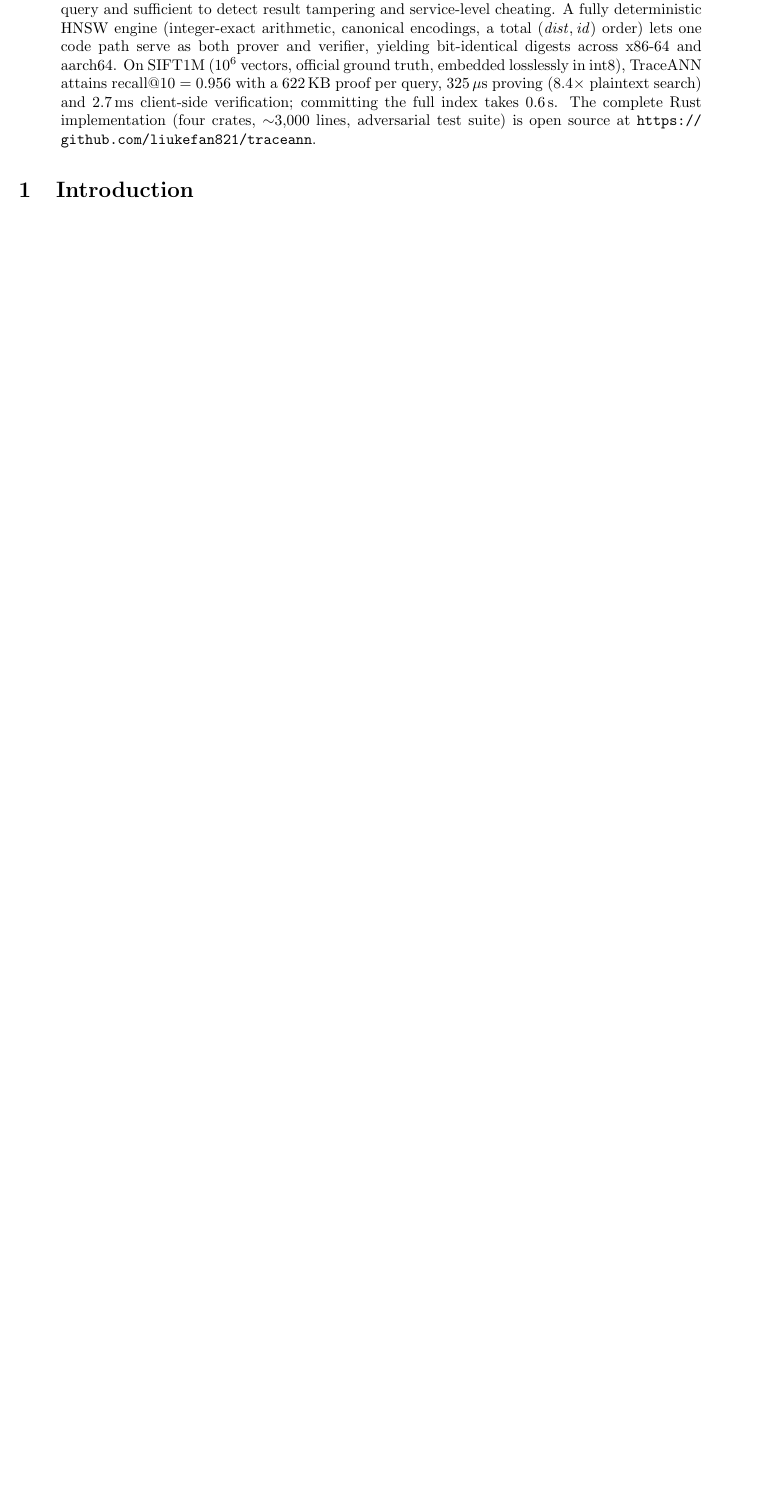
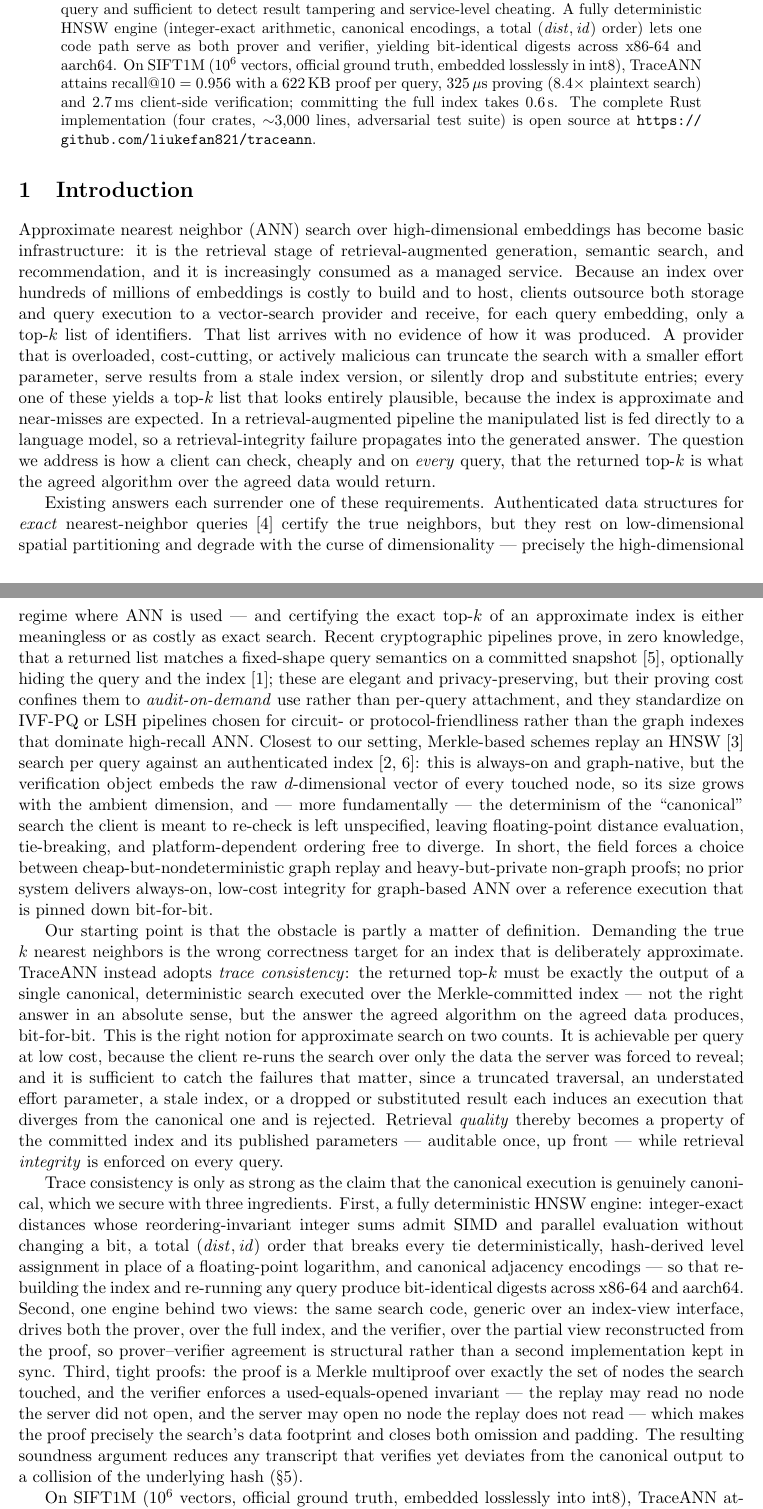
Before and after one commit to liukefan821/traceann, a LaTeX paper (paper/main.tex): part of page 1 of 3 before the commit and two parts of pages 1 and 2 of 5 after it, the two joined at a grey line, cut so that both start at the same text, the shorter picture padded with empty space. Compiled offline with pdfLaTeX.

Commit message:
paper: draft §1 Introduction (5 paragraphs); refs: add Papadopoulos 2011 (exact-kNN ADS anchor)

```diff
--- a/paper/main.tex
+++ b/paper/main.tex
@@ -58,14 +58,94 @@ crates, $\sim$3{,}000 lines, adversarial test suite) is open source at
 \end{abstract}
 
 \section{Introduction}\label{sec:intro}
-% DRAFT NOTES — write in this order:
-% p1: RAG / vector DBs outsourced; the trust gap (tamper / skimp / stale).
-% p2: why existing answers fall short — exact-kNN ADS die of the curse of
-%     dimensionality; zk pipelines (audit-on-demand) cost too much to run
-%     per query; Merkle-replay for graph indexes exists (ANNProof) but its
-%     VO carries raw vectors and its determinism story is unaddressed.
-% p3: our reframing — trace consistency (verify the execution, not the
-%     optimum); why that is the right notion for *approximate* search.
-% p4: what it takes — a bit-deterministic engine; one engine, two views;
-%     tight proofs (opened == touched).
-% p5: results teaser (SIFT1M numbers) + open source.
+
+Approximate nearest neighbor (ANN) search over high-dimensional
+embeddings has become basic infrastructure: it is the retrieval stage of
+retrieval-augmented generation, semantic search, and recommendation, and
+it is increasingly consumed as a managed service. Because an index over
+hundreds of millions of embeddings is costly to build and to host,
+clients outsource both storage and query execution to a vector-search
+provider and receive, for each query embedding, only a top-$k$ list of
+identifiers. That list arrives with no evidence of how it was produced.
+A provider that is overloaded, cost-cutting, or actively malicious can
+truncate the search with a smaller effort parameter, serve results from
+a stale index version, or silently drop and substitute entries; every
+one of these yields a top-$k$ list that looks entirely plausible,
+because the index is approximate and near-misses are expected. In a
+retrieval-augmented pipeline the manipulated list is fed directly to a
+language model, so a retrieval-integrity failure propagates into the
+generated answer. The question we address is how a client can check,
+cheaply and on \emph{every} query, that the returned top-$k$ is what the
+agreed algorithm over the agreed data would return.
+
+Existing answers each surrender one of these requirements. Authenticated
+data structures for \emph{exact} nearest-neighbor queries
+\cite{papadopoulos2011} certify the true neighbors, but they rest on
+low-dimensional spatial partitioning and degrade with the curse of
+dimensionality --- precisely the high-dimensional regime where ANN is
+used --- and certifying the exact top-$k$ of an approximate index is
+either meaningless or as costly as exact search. Recent cryptographic
+pipelines prove, in zero knowledge, that a returned list matches a
+fixed-shape query semantics on a committed snapshot \cite{v3db2026},
+optionally hiding the query and the index \cite{veriann2026}; these are
+elegant and privacy-preserving, but their proving cost confines them to
+\emph{audit-on-demand} use rather than per-query attachment, and they
+standardize on IVF-PQ or LSH pipelines chosen for circuit- or
+protocol-friendliness rather than the graph indexes that dominate
+high-recall ANN. Closest to our setting, Merkle-based schemes replay an
+HNSW \cite{malkov2018hnsw} search per query against an authenticated
+index \cite{annproof2024,vis2024}: this is always-on and graph-native,
+but the verification object embeds the raw $d$-dimensional vector of
+every touched node, so its size grows with the ambient dimension, and
+--- more fundamentally --- the determinism of the ``canonical'' search
+the client is meant to re-check is left unspecified, leaving
+floating-point distance evaluation, tie-breaking, and platform-dependent
+ordering free to diverge. In short, the field forces a choice between
+cheap-but-nondeterministic graph replay and heavy-but-private non-graph
+proofs; no prior system delivers always-on, low-cost integrity for
+graph-based ANN over a reference execution that is pinned down
+bit-for-bit.
+
+Our starting point is that the obstacle is partly a matter of
+definition. Demanding the true $k$ nearest neighbors is the wrong
+correctness target for an index that is deliberately approximate. \sys{}
+instead adopts \emph{trace consistency}: the returned top-$k$ must be
+exactly the output of a single canonical, deterministic search executed
+over the Merkle-committed index --- not the right answer in an absolute
+sense, but the answer the agreed algorithm on the agreed data produces,
+bit-for-bit. This is the right notion for approximate search on two
+counts. It is achievable per query at low cost, because the client
+re-runs the search over only the data the server was forced to reveal;
+and it is sufficient to catch the failures that matter, since a
+truncated traversal, an understated effort parameter, a stale index, or
+a dropped or substituted result each induces an execution that diverges
+from the canonical one and is rejected. Retrieval \emph{quality} thereby
+becomes a property of the committed index and its published parameters
+--- auditable once, up front --- while retrieval \emph{integrity} is
+enforced on every query.
+
+Trace consistency is only as strong as the claim that the canonical
+execution is genuinely canonical, which we secure with three
+ingredients. First, a fully deterministic HNSW engine: integer-exact
+distances whose reordering-invariant integer sums admit SIMD and
+parallel evaluation without changing a bit, a total
+$(\mathit{dist},\mathit{id})$ order that breaks every tie
+deterministically, hash-derived level assignment in place of a
+floating-point logarithm, and canonical adjacency encodings --- so that
+rebuilding the index and re-running any query produce bit-identical
+digests across x86-64 and aarch64. Second, one engine behind two views:
+the same search code, generic over an index-view interface, drives both
+the prover, over the full index, and the verifier, over the partial view
+reconstructed from the proof, so prover--verifier agreement is
+structural rather than a second implementation kept in sync. Third,
+tight proofs: the proof is a Merkle multiproof over exactly the set of
+nodes the search touched, and the verifier enforces a used-equals-opened
+invariant --- the replay may read no node the server did not open, and
+the server may open no node the replay does not read --- which makes the
+proof precisely the search's data footprint and closes both omission and
+padding. The resulting soundness argument reduces any transcript that
+verifies yet deviates from the canonical output to a collision of the
+underlying hash (\S\ref{sec:security}).
+
+On SIFT1M ($10^6$ vectors, official ground truth, embedded losslessly
+into int8), \sys{} attains recall@10 $=0.956$ with a $622$\,KB proof per
```
Also changed, not shown: paper/refs.bib (+11 -0 lines), paper/main.tex (8 more changed lines).
